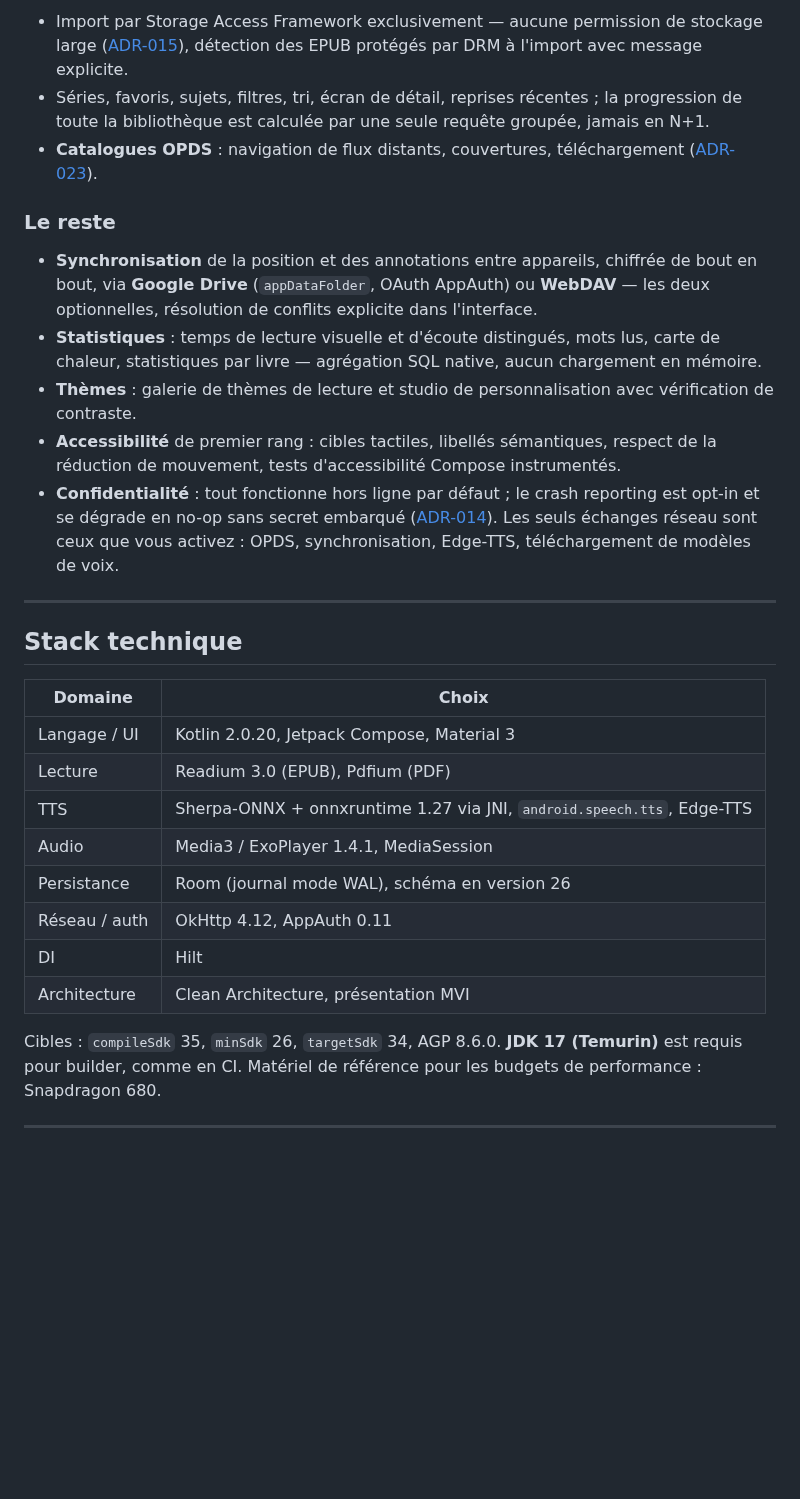
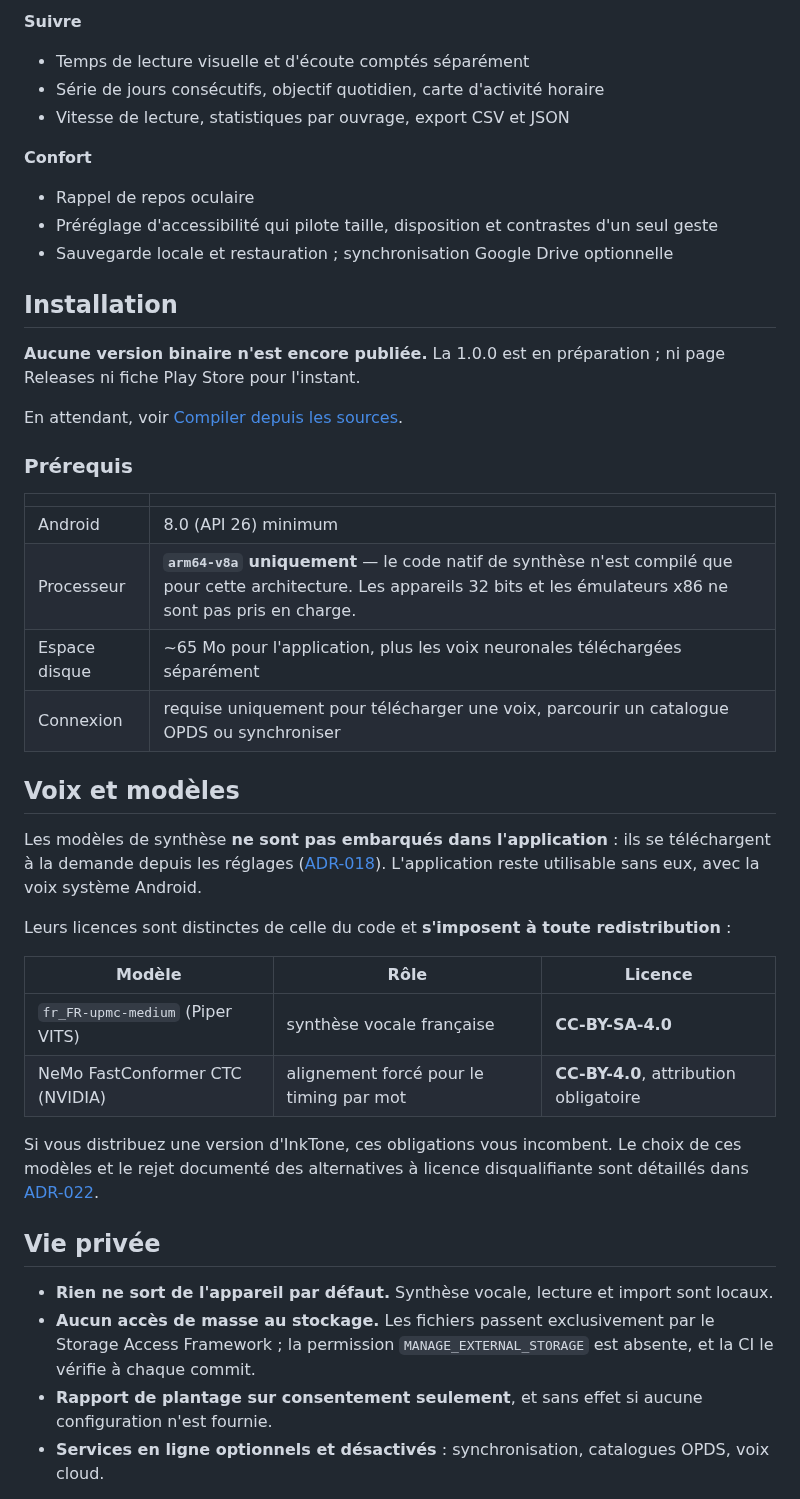
Before and after one commit to issa14/InkTone, a Markdown page: README.md, the part around one of its changes. GitHub-like rendering; blank space fills up the shorter version.

```diff
--- a/README.md
+++ b/README.md
@@ -75,51 +50,46 @@ que l'on lise des yeux ou que l'on écoute.
 
-- Import par Storage Access Framework exclusivement — aucune permission
-  de stockage large
-  ([ADR-015](docs/adr/ADR-015-storage-access-framework-only.md)), détection
-  des EPUB protégés par DRM à l'import avec message explicite.
-- Séries, favoris, sujets, filtres, tri, écran de détail, reprises
-  récentes ; la progression de toute la bibliothèque est calculée par une
-  seule requête groupée, jamais en N+1.
-- **Catalogues OPDS** : navigation de flux distants, couvertures,
-  téléchargement ([ADR-023](docs/adr/ADR-023-opds-scope-reintegration.md)).
+**Suivre**
+- Temps de lecture visuelle et d'écoute comptés séparément
+- Série de jours consécutifs, objectif quotidien, carte d'activité horaire
+- Vitesse de lecture, statistiques par ouvrage, export CSV et JSON
 
-### Le reste
+**Confort**
+- Rappel de repos oculaire
+- Préréglage d'accessibilité qui pilote taille, disposition et contrastes d'un seul geste
+- Sauvegarde locale et restauration ; synchronisation Google Drive optionnelle
 
-- **Synchronisation** de la position et des annotations entre appareils,
-  chiffrée de bout en bout, via **Google Drive** (`appDataFolder`, OAuth
-  AppAuth) ou **WebDAV** — les deux optionnelles, résolution de conflits
-  explicite dans l'interface.
-- **Statistiques** : temps de lecture visuelle et d'écoute distingués,
-  mots lus, carte de chaleur, statistiques par livre — agrégation SQL
-  native, aucun chargement en mémoire.
-- **Thèmes** : galerie de thèmes de lecture et studio de personnalisation
-  avec vérification de contraste.
-- **Accessibilité** de premier rang : cibles tactiles, libellés
-  sémantiques, respect de la réduction de mouvement, tests d'accessibilité
-  Compose instrumentés.
-- **Confidentialité** : tout fonctionne hors ligne par défaut ; le crash
-  reporting est opt-in et se dégrade en no-op sans secret embarqué
-  ([ADR-014](docs/adr/ADR-014-crash-reporting-opt-in.md)). Les seuls
-  échanges réseau sont ceux que vous activez : OPDS, synchronisation,
-  Edge-TTS, téléchargement de modèles de voix.
+## Installation
 
----
+**Aucune version binaire n'est encore publiée.** La 1.0.0 est en préparation ; ni page Releases ni fiche Play Store pour l'instant.
 
-## Stack technique
+En attendant, voir [Compiler depuis les sources](#compiler-depuis-les-sources).
 
-| Domaine | Choix |
+### Prérequis
+
+| | |
 |---|---|
-| Langage / UI | Kotlin 2.0.20, Jetpack Compose, Material 3 |
-| Lecture | Readium 3.0 (EPUB), Pdfium (PDF) |
-| TTS | Sherpa-ONNX + onnxruntime 1.27 via JNI, `android.speech.tts`, Edge-TTS |
-| Audio | Media3 / ExoPlayer 1.4.1, MediaSession |
-| Persistance | Room (journal mode WAL), schéma en version 26 |
-| Réseau / auth | OkHttp 4.12, AppAuth 0.11 |
-| DI | Hilt |
-| Architecture | Clean Architecture, présentation MVI |
+| Android | 8.0 (API 26) minimum |
+| Processeur | **`arm64-v8a` uniquement** — le code natif de synthèse n'est compilé que pour cette architecture. Les appareils 32 bits et les émulateurs x86 ne sont pas pris en charge. |
+| Espace disque | ~65 Mo pour l'application, plus les voix neuronales téléchargées séparément |
+| Connexion | requise uniquement pour télécharger une voix, parcourir un catalogue OPDS ou synchroniser |
 
-Cibles : `compileSdk` 35, `minSdk` 26, `targetSdk` 34, AGP 8.6.0.
-**JDK 17 (Temurin)** est requis pour builder, comme en CI. Matériel de
-référence pour les budgets de performance : Snapdragon 680.
+## Voix et modèles
 
----
+Les modèles de synthèse **ne sont pas embarqués dans l'application** : ils se téléchargent à la demande depuis les réglages ([ADR-018](docs/adr/ADR-018-voice-model-distribution.md)). L'application reste utilisable sans eux, avec la voix système Android.
+
+Leurs licences sont distinctes de celle du code et **s'imposent à toute redistribution** :
+
+| Modèle | Rôle | Licence |
+|---|---|---|
+| `fr_FR-upmc-medium` (Piper VITS) | synthèse vocale française | **CC-BY-SA-4.0** |
+| NeMo FastConformer CTC (NVIDIA) | alignement forcé pour le timing par mot | **CC-BY-4.0**, attribution obligatoire |
+
+Si vous distribuez une version d'InkTone, ces obligations vous incombent. Le choix de ces modèles et le rejet documenté des alternatives à licence disqualifiante sont détaillés dans [ADR-022](docs/adr/ADR-022-kokoro-tts-engine-piper-alternatives-rejected.md).
+
+## Vie privée
+
+- **Rien ne sort de l'appareil par défaut.** Synthèse vocale, lecture et import sont locaux.
+- **Aucun accès de masse au stockage.** Les fichiers passent exclusivement par le Storage Access Framework ; la permission `MANAGE_EXTERNAL_STORAGE` est absente, et la CI le vérifie à chaque commit.
+- **Rapport de plantage sur consentement seulement**, et sans effet si aucune configuration n'est fournie.
+- **Services en ligne optionnels et désactivés** : synchronisation, catalogues OPDS, voix cloud.
+
```
Also changed, not shown: other parts of README.md (+89 -178 lines), docs/assets/library.png (added), docs/assets/narration.gif (added), docs/assets/narration.png (added), docs/assets/reader.png (added), docs/assets/stats.png (added).
